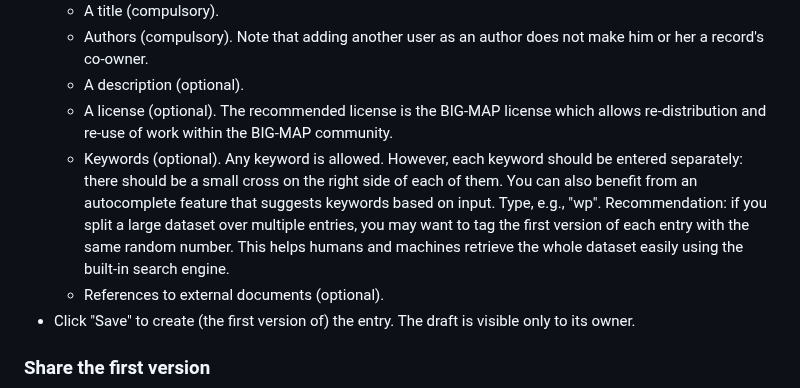
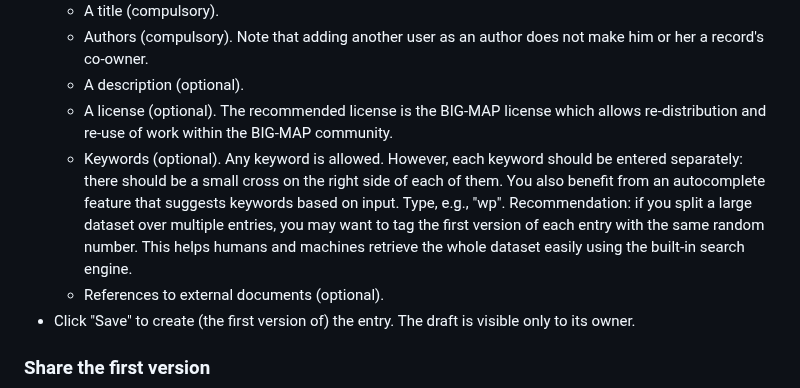
Before and after one commit to materialscloud-org/big-map-archive, a Markdown page: user_training/getting_started_with_big-map-archive.md, the part around the change. Drawn GitHub-style.

```diff
--- a/user_training/getting_started_with_big-map-archive.md
+++ b/user_training/getting_started_with_big-map-archive.md
@@ -28,7 +28,7 @@ For this exercise, we recommend choosing small files (file size ≤ 1 MB) contai
   - Authors (compulsory). Note that adding another user as an author does not make him or her a record's co-owner.
   - A description (optional).
   - A license (optional). The recommended license is the BIG-MAP license which allows re-distribution and re-use of work within the BIG-MAP community.
-  - Keywords (optional). Any keyword is allowed. However, each keyword should be entered separately: there should be a small cross on the right side of each of them. You can also benefit from an autocomplete feature that suggests keywords based on input. Type, e.g., "wp". Recommendation: if you split a large dataset over multiple entries, you may want to tag the first version of each entry with the same random number. This helps humans and machines retrieve the whole dataset easily using the built-in search engine.
+  - Keywords (optional). Any keyword is allowed. However, each keyword should be entered separately: there should be a small cross on the right side of each of them. You also benefit from an autocomplete feature that suggests keywords based on input. Type, e.g., "wp". Recommendation: if you split a large dataset over multiple entries, you may want to tag the first version of each entry with the same random number. This helps humans and machines retrieve the whole dataset easily using the built-in search engine.
   - References to external documents (optional).
 - Click "Save" to create (the first version of) the entry. The draft is visible only to its owner.
 
```
